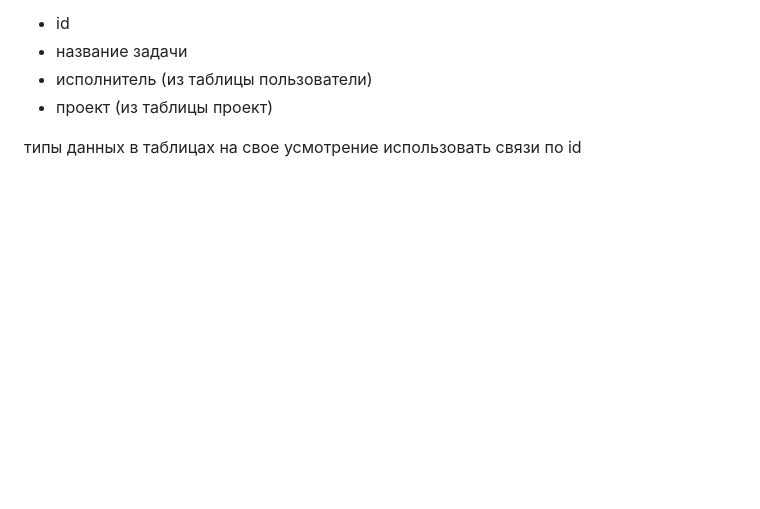
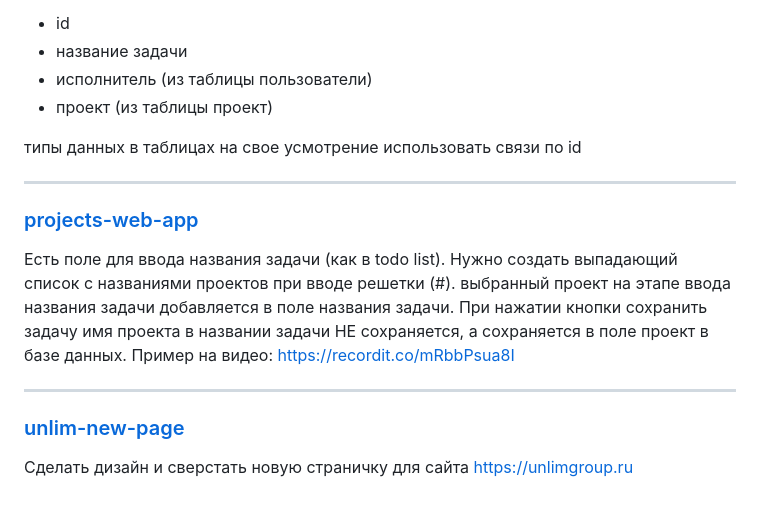
Before and after one commit to slammyy/another-unlim-practice, a Markdown page: README.md, the part around the change. Drawn GitHub-style; blank space fills up the shorter version.

```diff
--- a/README.md
+++ b/README.md
@@ -38,3 +38,17 @@
 
 типы данных в таблицах на свое усмотрение
 использовать связи по id
+
+---
+
+### [projects-web-app](projects-web-app)
+Есть поле для ввода названия задачи (как в todo list).
+Нужно создать выпадающий список с названиями проектов при вводе решетки (#).
+выбранный проект на этапе ввода названия задачи добавляется в поле названия задачи.
+При нажатии кнопки сохранить задачу  имя проекта в названии задачи НЕ сохраняется, а сохраняется в поле проект в базе данных.
+Пример на видео: https://recordit.co/mRbbPsua8I
+
+---
+
+### [unlim-new-page](unlim-new-page)
+Сделать дизайн и сверстать новую страничку для сайта https://unlimgroup.ru
```
